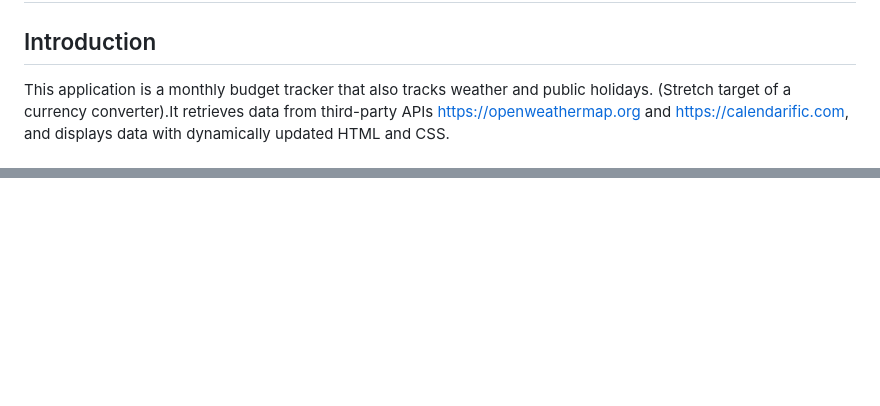
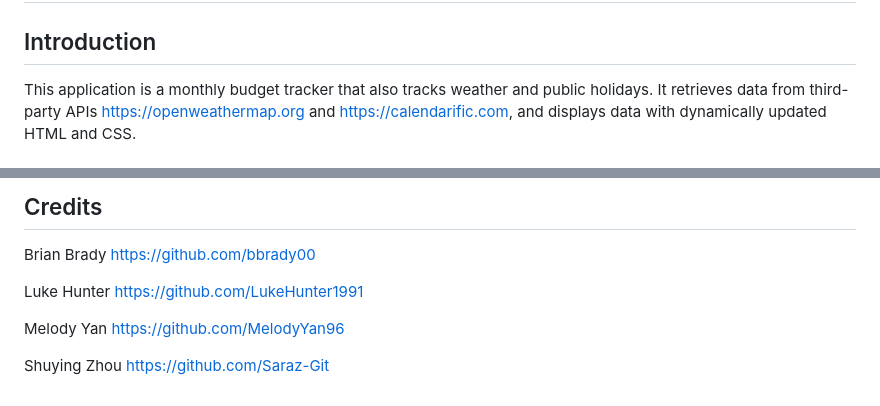
Before and after one commit to LukeHunter1991/Budget-Memo, a Markdown page: README.md, 2 parts joined by grey strips. Drawn GitHub-style; blank space fills up the shorter version.

```diff
--- a/README.md
+++ b/README.md
@@ -3,5 +3,5 @@
 ## Introduction
 
 This application is a monthly budget tracker that also tracks weather and public holidays.
-(Stretch target of a currency converter).It retrieves data from third-party APIs https://openweathermap.org and https://calendarific.com, and displays data with dynamically updated HTML and CSS.
+It retrieves data from third-party APIs https://openweathermap.org and https://calendarific.com, and displays data with dynamically updated HTML and CSS.
 
@@ -57,0 +68,9 @@ budget-memo
+## Credits
+
+Brian Brady https://github.com/bbrady00
+
+Luke Hunter https://github.com/LukeHunter1991
+
+Melody Yan https://github.com/MelodyYan96
+
+Shuying Zhou https://github.com/Saraz-Git
```
Also changed, not shown: other parts of README.md (+17 -7 lines), assets/images/Screenshot_calendar.html.png (added), assets/images/Screenshot_index.html.png (added), 7 other files.
